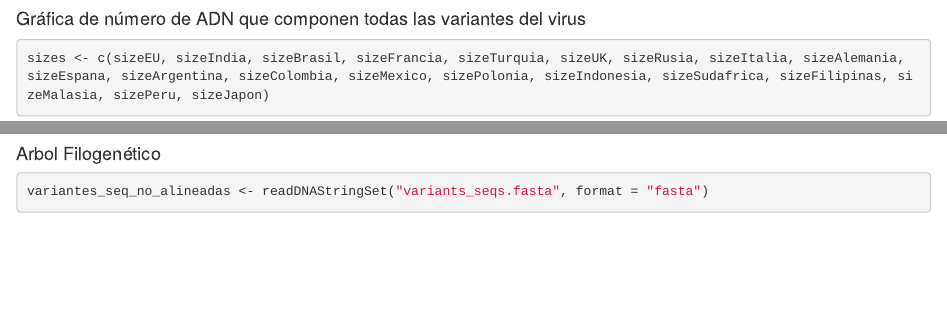
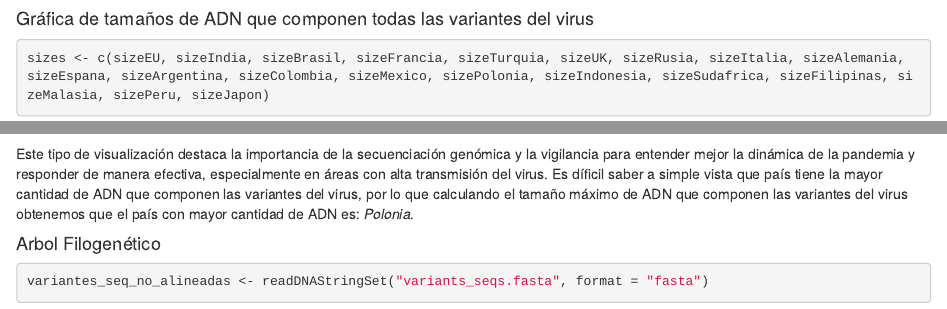
Before and after one commit to A00838521/TrabajosDeR, an R Markdown document (evidencia2.Rmd): the page in a window 1100 px wide, from 2760 px down, and a second part further down, joined at a grey line. Rendered offline with R 4.5, knitr and Pandoc, with nearby package versions; some code elsewhere in the file could not run offline.

Commit message:
Evidencia 2 terminada
Falta poner liga del video y referencias

````diff
--- a/evidencia2.Rmd
+++ b/evidencia2.Rmd
@@ -48,11 +48,12 @@ sizePeru <- nchar(sequences[19])
 sizeJapon <- nchar(sequences[20])
 ```
 
-#### Gráfica de número de ADN que componen todas las variantes del virus
+#### Gráfica de tamaños de ADN que componen todas las variantes del virus
 ```{r}
 sizes <- c(sizeEU, sizeIndia, sizeBrasil, sizeFrancia, sizeTurquia, sizeUK, sizeRusia, sizeItalia, sizeAlemania, sizeEspana, sizeArgentina, sizeColombia, sizeMexico, sizePolonia, sizeIndonesia, sizeSudafrica, sizeFilipinas, sizeMalasia, sizePeru, sizeJapon)
 pie(sizes, labels= c("EU", "India", "Brasil", "Francia", "Turquía", "UK", "Rusia", "Italia", "Alemania", "España", "Argentina","Colombia","México","Polonia","Indonesia","Sudáfrica","Filipinas","Malasia","Perú","Japón"), main="Número de ADN que componen las variantes del virus", col=viridis(20))
 ```
+Este tipo de visualización destaca la importancia de la secuenciación genómica y la vigilancia para entender mejor la dinámica de la pandemia y responder de manera efectiva, especialmente en áreas con alta transmisión del virus. Es díficil saber a simple vista que país tiene la mayor cantidad de ADN que componen las variantes del virus, por lo que calculando el tamaño máximo de ADN que componen las variantes del virus obtenemos que el país con mayor cantidad de ADN es: *Polonia*.
 
 #### Arbol Filogenético
 ```{r}
````
Also changed, not shown: evidencia2.Rmd (6 more changed lines).
